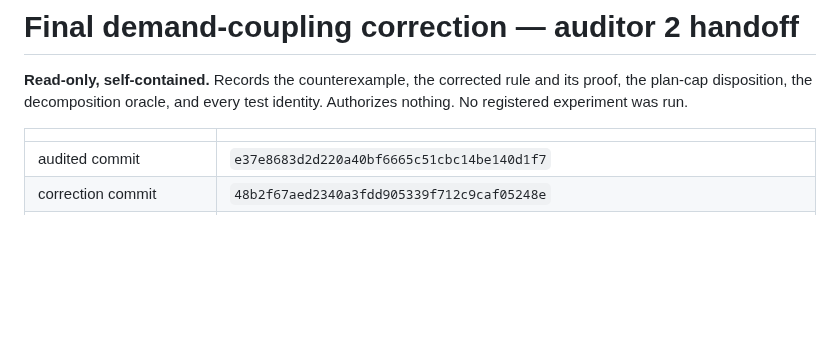
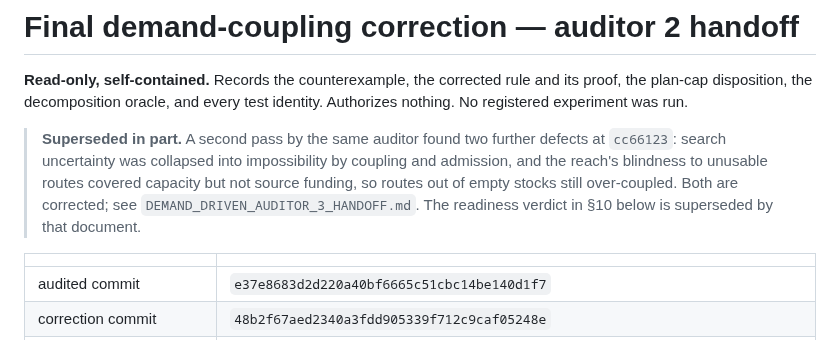
Before and after one commit to konrazem/ebu, a Markdown page: DEMAND_DRIVEN_AUDITOR_2_HANDOFF.md, the part around the change. Rendered like a GitHub page; blank space fills up the shorter version.

```diff
--- a/DEMAND_DRIVEN_AUDITOR_2_HANDOFF.md
+++ b/DEMAND_DRIVEN_AUDITOR_2_HANDOFF.md
@@ -3,6 +3,14 @@
 **Read-only, self-contained.** Records the counterexample, the corrected rule
 and its proof, the plan-cap disposition, the decomposition oracle, and every
 test identity. Authorizes nothing. No registered experiment was run.
+
+> **Superseded in part.** A second pass by the same auditor found two further
+> defects at `cc66123`: search uncertainty was collapsed into impossibility by
+> coupling and admission, and the reach's blindness to unusable routes covered
+> capacity but not source funding, so routes out of empty stocks still
+> over-coupled. Both are corrected; see
+> `DEMAND_DRIVEN_AUDITOR_3_HANDOFF.md`. The readiness verdict in §10 below is
+> superseded by that document.
 
 | | |
 |---|---|
```
Also changed, not shown: DEMAND_DRIVEN_AUDITOR_3_HANDOFF.md (added, +246 -0 lines).
